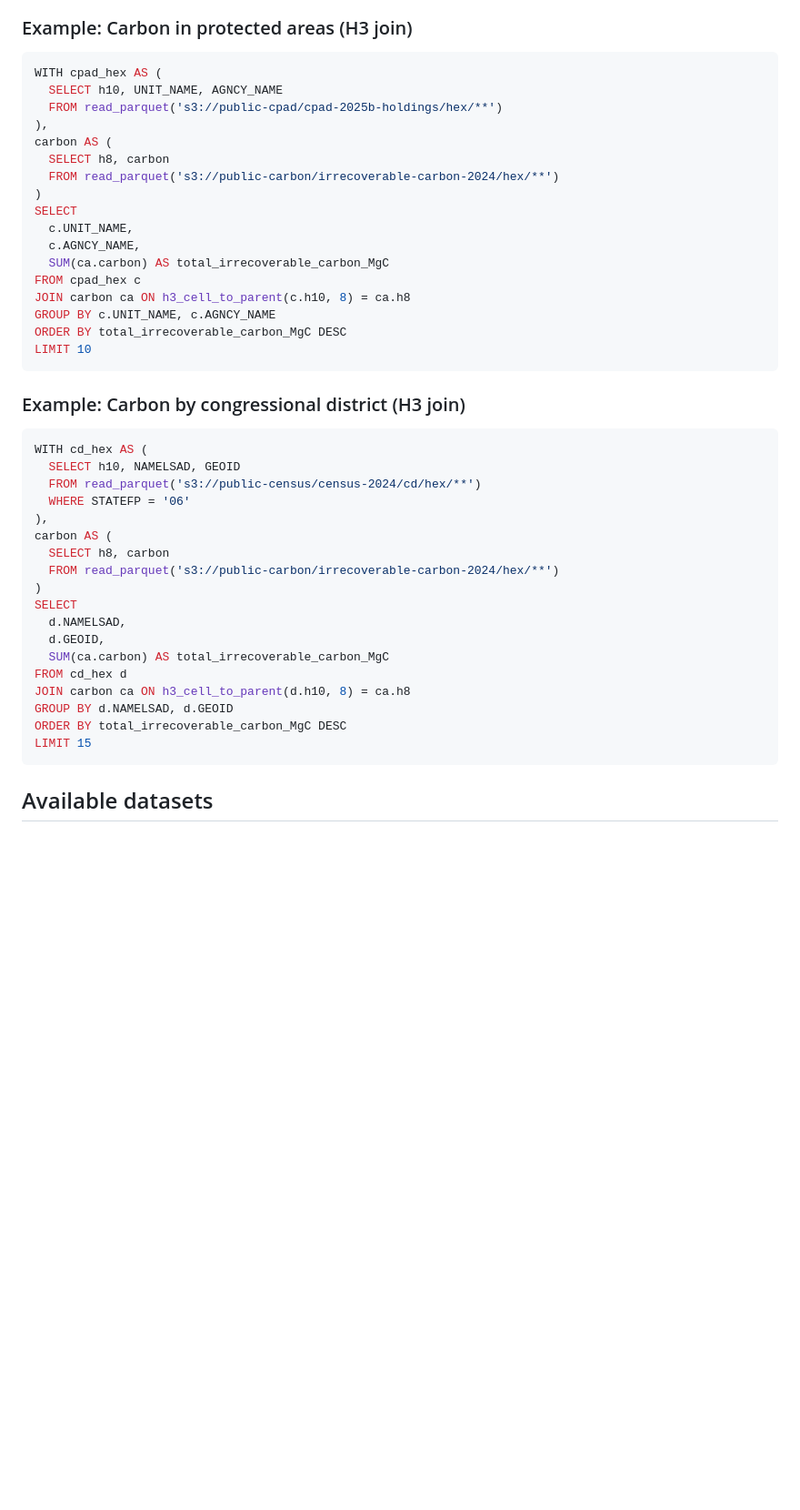
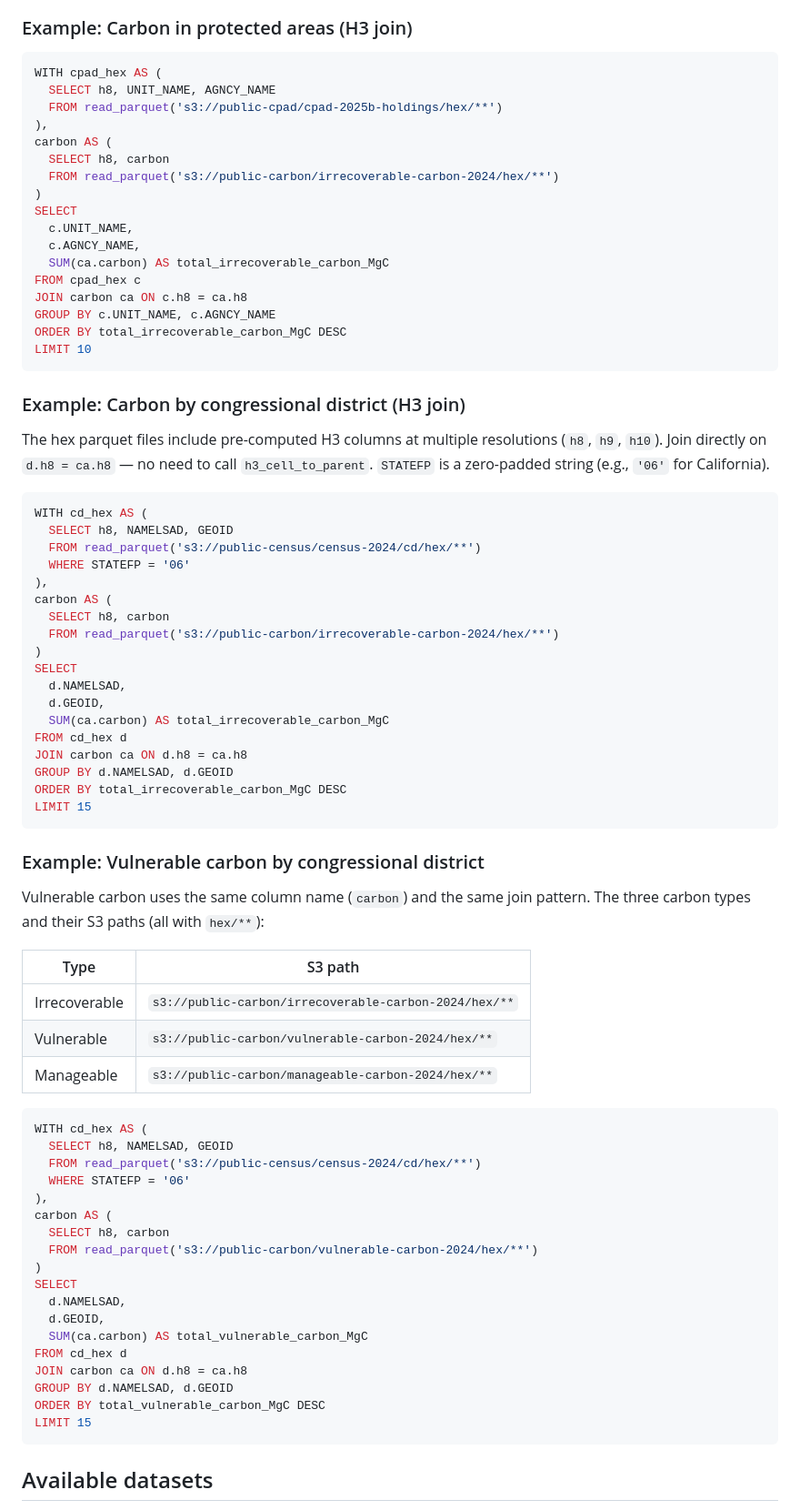
Before and after one commit to boettiger-lab/tpl-ca, a Markdown page: system-prompt.md, the part around the change. Shown at 91% size. GitHub-like rendering; blank space fills up the shorter version.

Commit message:
Fix system prompt: correct join pattern and add vulnerable/manageable carbon examples
- Use d.h8 = ca.h8 direct join (hex files have pre-computed h8 columns)
- STATEFP is zero-padded string '06', not integer
- Add vulnerable and manageable carbon S3 paths and example query

````diff
--- a/system-prompt.md
+++ b/system-prompt.md
@@ -47,7 +47,7 @@ LIMIT 15
 
 ```sql
 WITH cpad_hex AS (
-  SELECT h10, UNIT_NAME, AGNCY_NAME
+  SELECT h8, UNIT_NAME, AGNCY_NAME
   FROM read_parquet('s3://public-cpad/cpad-2025b-holdings/hex/**')
 ),
 carbon AS (
@@ -59,7 +59,7 @@ SELECT
   c.AGNCY_NAME,
   SUM(ca.carbon) AS total_irrecoverable_carbon_MgC
 FROM cpad_hex c
-JOIN carbon ca ON h3_cell_to_parent(c.h10, 8) = ca.h8
+JOIN carbon ca ON c.h8 = ca.h8
 GROUP BY c.UNIT_NAME, c.AGNCY_NAME
 ORDER BY total_irrecoverable_carbon_MgC DESC
 LIMIT 10
@@ -67,9 +67,11 @@ LIMIT 10
 
 ### Example: Carbon by congressional district (H3 join)
 
+The hex parquet files include pre-computed H3 columns at multiple resolutions (`h8`, `h9`, `h10`). Join directly on `d.h8 = ca.h8` — no need to call `h3_cell_to_parent`. `STATEFP` is a zero-padded string (e.g., `'06'` for California).
+
 ```sql
 WITH cd_hex AS (
-  SELECT h10, NAMELSAD, GEOID
+  SELECT h8, NAMELSAD, GEOID
   FROM read_parquet('s3://public-census/census-2024/cd/hex/**')
   WHERE STATEFP = '06'
 ),
@@ -82,9 +84,40 @@ SELECT
   d.GEOID,
   SUM(ca.carbon) AS total_irrecoverable_carbon_MgC
 FROM cd_hex d
-JOIN carbon ca ON h3_cell_to_parent(d.h10, 8) = ca.h8
+JOIN carbon ca ON d.h8 = ca.h8
 GROUP BY d.NAMELSAD, d.GEOID
 ORDER BY total_irrecoverable_carbon_MgC DESC
+LIMIT 15
+```
+
+### Example: Vulnerable carbon by congressional district
+
+Vulnerable carbon uses the same column name (`carbon`) and the same join pattern. The three carbon types and their S3 paths (all with `hex/**`):
+
+| Type | S3 path |
+|---|---|
+| Irrecoverable | `s3://public-carbon/irrecoverable-carbon-2024/hex/**` |
+| Vulnerable | `s3://public-carbon/vulnerable-carbon-2024/hex/**` |
+| Manageable | `s3://public-carbon/manageable-carbon-2024/hex/**` |
+
+```sql
+WITH cd_hex AS (
+  SELECT h8, NAMELSAD, GEOID
+  FROM read_parquet('s3://public-census/census-2024/cd/hex/**')
+  WHERE STATEFP = '06'
+),
+carbon AS (
+  SELECT h8, carbon
+  FROM read_parquet('s3://public-carbon/vulnerable-carbon-2024/hex/**')
+)
+SELECT
+  d.NAMELSAD,
+  d.GEOID,
+  SUM(ca.carbon) AS total_vulnerable_carbon_MgC
+FROM cd_hex d
+JOIN carbon ca ON d.h8 = ca.h8
+GROUP BY d.NAMELSAD, d.GEOID
+ORDER BY total_vulnerable_carbon_MgC DESC
 LIMIT 15
 ```
 
````
